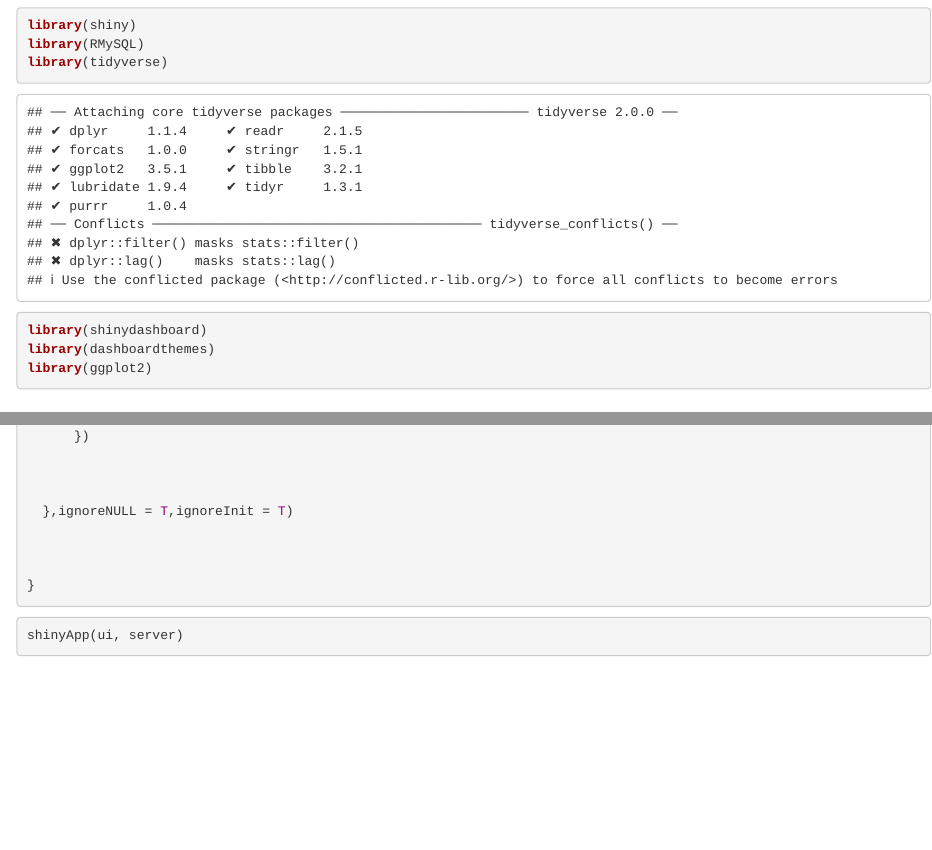
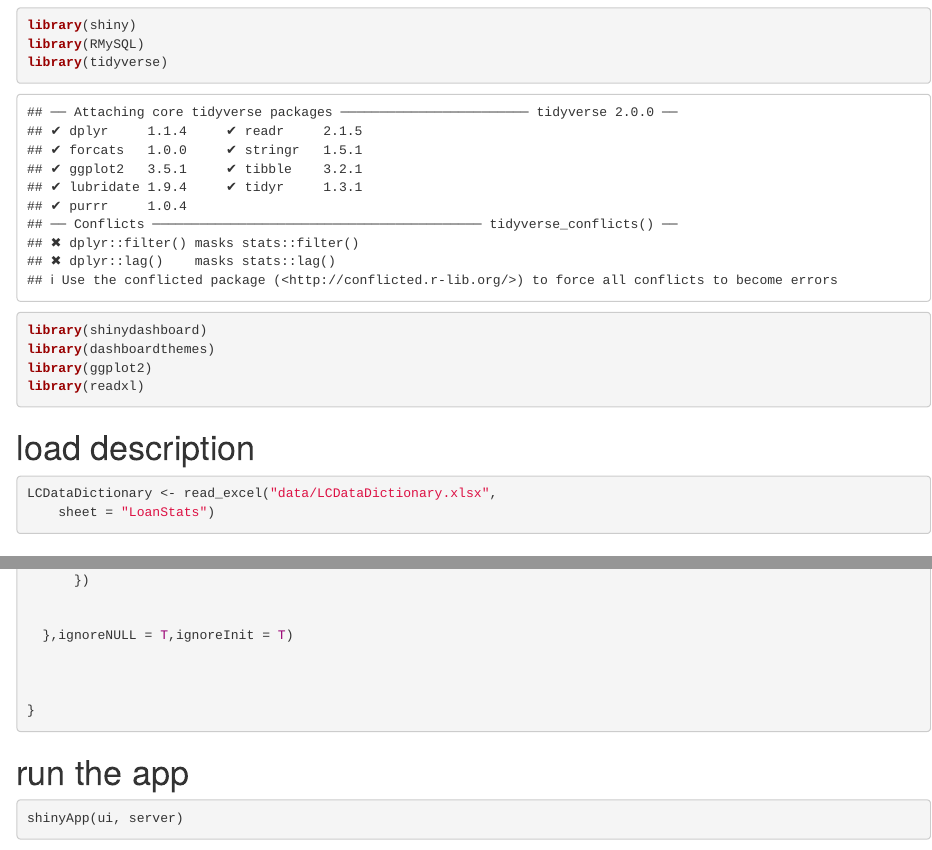
Before and after one commit to waittim/MySQL-Shiny-demo, an R Markdown document (shiny_app.Rmd): the page in a window 1100 px wide, from 60 px down, and a second part further down, joined at a grey line. Rendered offline with R 4.5, knitr and Pandoc, with nearby package versions; some code elsewhere in the file could not run offline.

Commit message:
add description

````diff
--- a/shiny_app.Rmd
+++ b/shiny_app.Rmd
@@ -10,6 +10,13 @@ library(tidyverse)
 library(shinydashboard)
 library(dashboardthemes)
 library(ggplot2)
+library(readxl)
+```
+
+# load description
+```{r}
+LCDataDictionary <- read_excel("data/LCDataDictionary.xlsx",
+    sheet = "LoanStats")
 ```
 
 # table df
@@ -598,6 +610,7 @@ server <- function(input, output) {
 }
 ```
 
+# run the app
 ```{r}
 shinyApp(ui, server)
 ```
````
Also changed, not shown: data/LCDataDictionary.xlsx (added), shiny_app.nb.html, shiny_app.Rmd (9 more changed lines).
